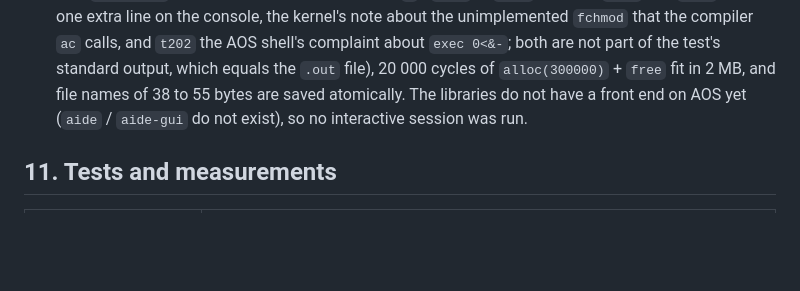
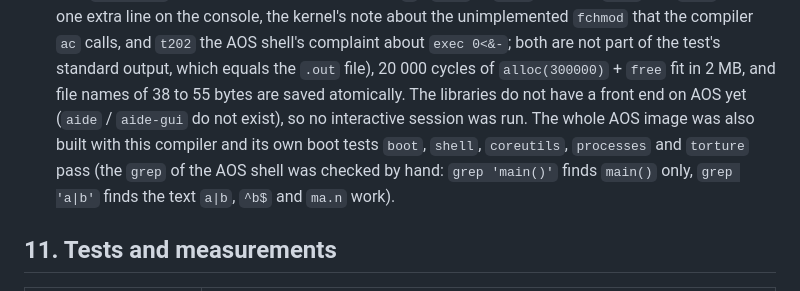
Before and after one commit to alluur/a, a Markdown page: docs/AIDE.md, the part around the change. Drawn GitHub-style; blank space fills up the shorter version.

Commit message:
docs/AIDE.md: AOS boot tests and grep check results
Co-Authored-By: Claude Sonnet 5.5 <noreply@anthropic.com>
Claude-Session: https://claude.ai/code/session_011vdrJmb4wU5Ph92cpEdUu6

```diff
--- a/docs/AIDE.md
+++ b/docs/AIDE.md
@@ -329,7 +329,9 @@ Missing in AOS, and what asys does:
   extra line on the console, the kernel's note about the unimplemented `fchmod` that the compiler `ac` calls, and `t202` the AOS
   shell's complaint about `exec 0<&-`; both are not part of the test's standard output, which equals the `.out` file), 20 000
   cycles of `alloc(300000)` + `free` fit in 2 MB, and file names of 38 to 55 bytes are saved atomically. The libraries do not
-  have a front end on AOS yet (`aide` / `aide-gui` do not exist), so no interactive session was run.
+  have a front end on AOS yet (`aide` / `aide-gui` do not exist), so no interactive session was run. The whole AOS image was also built
+  with this compiler and its own boot tests `boot`, `shell`, `coreutils`, `processes` and `torture` pass (the `grep` of the AOS shell
+  was checked by hand: `grep 'main()'` finds `main()` only, `grep 'a|b'` finds the text `a|b`, `^b$` and `ma.n` work).
 
 ## 11. Tests and measurements
 
```
